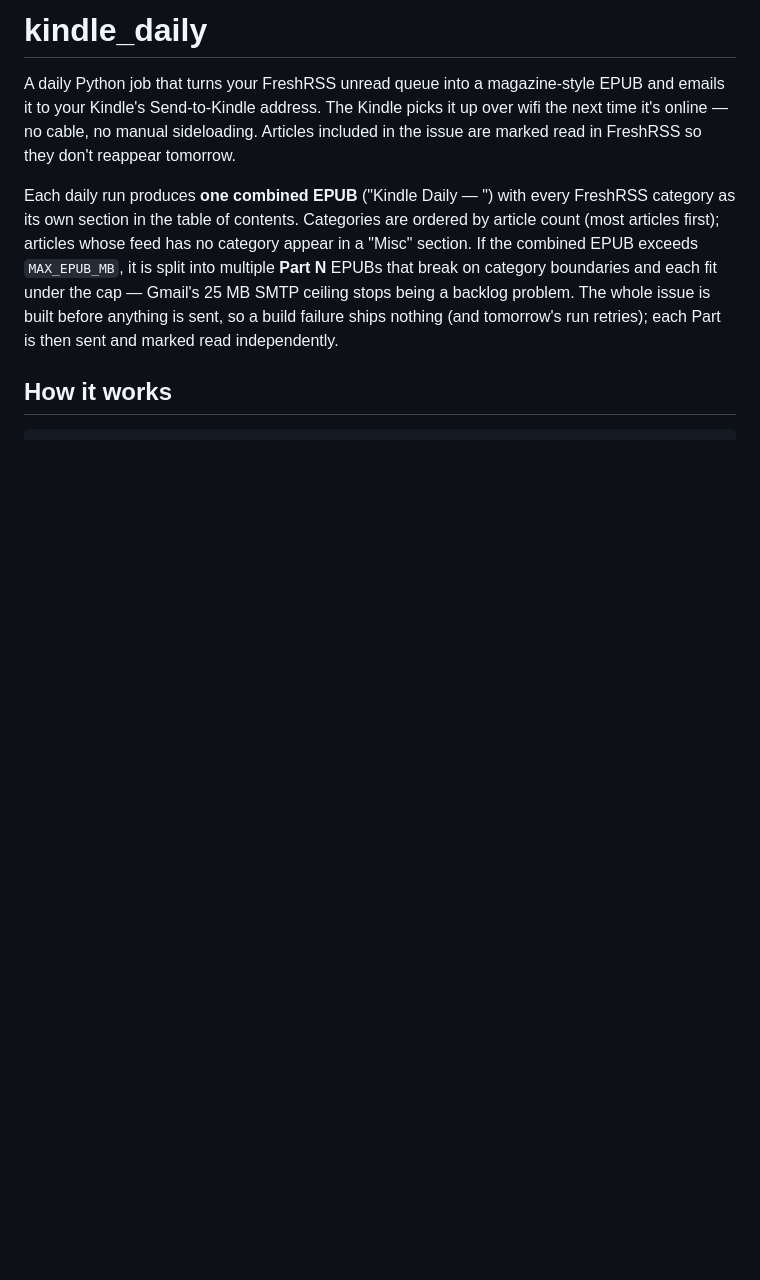
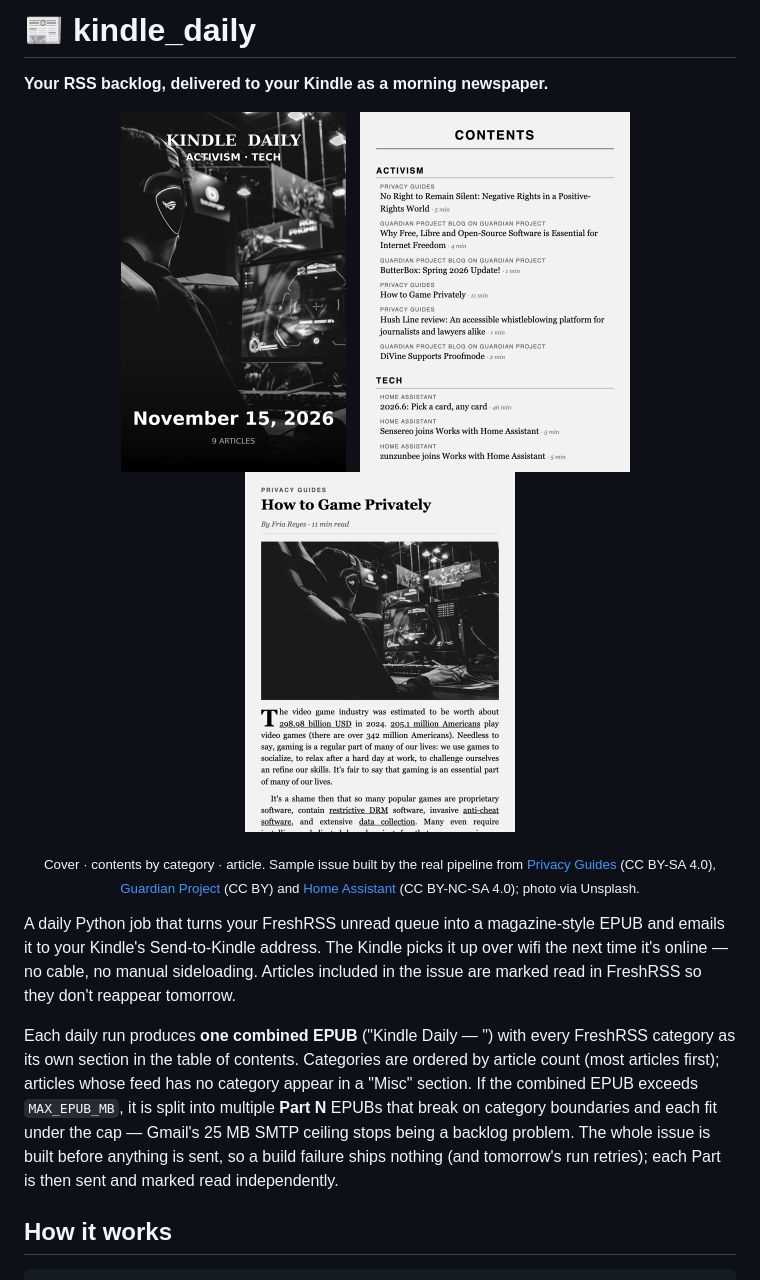
Before and after one commit to InterferencePattern/kindle_daily, a Markdown page: README.md, the part around the change. Rendered like a GitHub page; pictures changed too: docs/screenshots/article.png (added), docs/screenshots/contents.png (added), docs/screenshots/cover.png (added); blank space fills up the shorter version.

Commit message:
Add screenshot gallery to README
Sample issue built by the real pipeline from CC-licensed feeds only
(Privacy Guides, Guardian Project, Home Assistant), with attribution.

Co-Authored-By: Claude Opus 5.5 <noreply@anthropic.com>

```diff
--- a/README.md
+++ b/README.md
@@ -1,4 +1,18 @@
-# kindle_daily
+# 📰 kindle_daily
+
+**Your RSS backlog, delivered to your Kindle as a morning newspaper.**
+
+<p align="center">
+  <img src="docs/screenshots/cover.png" alt="Cover page with masthead, date and article count" height="360">
+  &nbsp;
+  <img src="docs/screenshots/contents.png" alt="Contents page grouped by FreshRSS category" height="360">
+  &nbsp;
+  <img src="docs/screenshots/article.png" alt="Article page with byline, read time, hero image and drop cap" height="360">
+</p>
+<p align="center"><sub>Cover · contents by category · article. Sample issue built by the real pipeline from
+<a href="https://www.privacyguides.org/">Privacy Guides</a> (CC BY-SA 4.0),
+<a href="https://guardianproject.info/blog/">Guardian Project</a> (CC BY) and
+<a href="https://www.home-assistant.io/blog/">Home Assistant</a> (CC BY-NC-SA 4.0); photo via Unsplash.</sub></p>
 
 A daily Python job that turns your FreshRSS unread queue into a magazine-style
 EPUB and emails it to your Kindle's Send-to-Kindle address. The Kindle picks it
```
